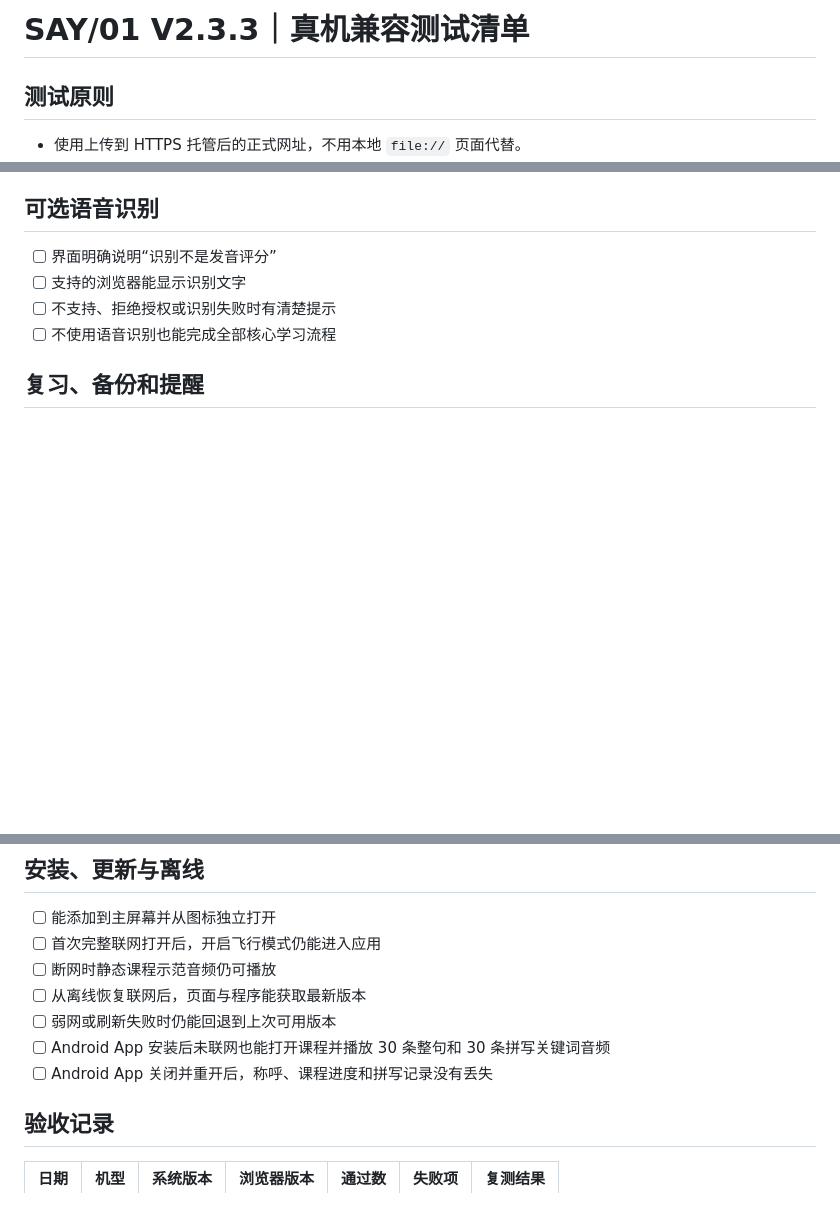
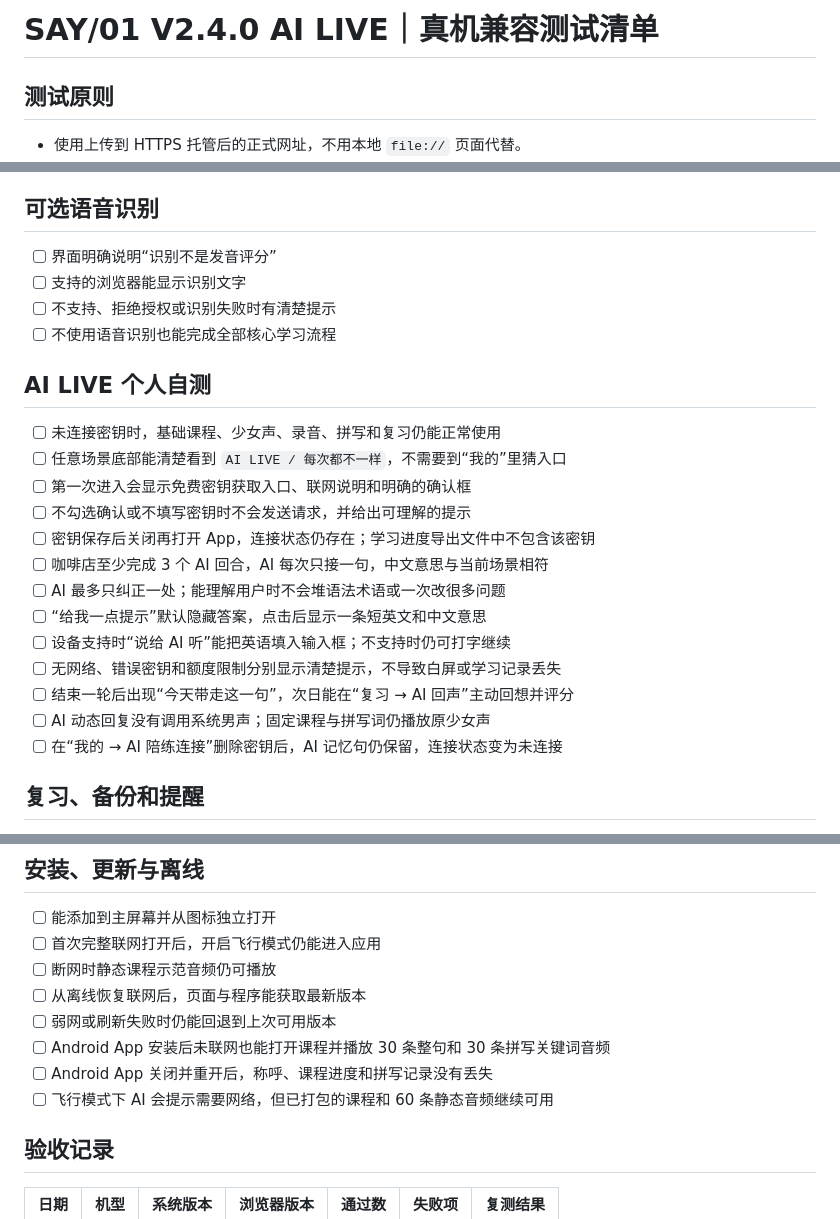
Before and after one commit to 421012237-gif/say01, a Markdown page: 真机兼容测试清单.md, 3 parts joined by grey strips. GitHub-like rendering; blank space fills up the shorter version.

Commit message:
Document AI LIVE phone validation boundaries

```diff
--- a/真机兼容测试清单.md
+++ b/真机兼容测试清单.md
@@ -1,4 +1,4 @@
-# SAY/01 V2.3.3｜真机兼容测试清单
+# SAY/01 V2.4.0 AI LIVE｜真机兼容测试清单
 
 ## 测试原则
 
@@ -53,6 +53,22 @@
 - [ ] 不支持、拒绝授权或识别失败时有清楚提示
 - [ ] 不使用语音识别也能完成全部核心学习流程
 
+## AI LIVE 个人自测
+
+- [ ] 未连接密钥时，基础课程、少女声、录音、拼写和复习仍能正常使用
+- [ ] 任意场景底部能清楚看到 `AI LIVE / 每次都不一样`，不需要到“我的”里猜入口
+- [ ] 第一次进入会显示免费密钥获取入口、联网说明和明确的确认框
+- [ ] 不勾选确认或不填写密钥时不会发送请求，并给出可理解的提示
+- [ ] 密钥保存后关闭再打开 App，连接状态仍存在；学习进度导出文件中不包含该密钥
+- [ ] 咖啡店至少完成 3 个 AI 回合，AI 每次只接一句，中文意思与当前场景相符
+- [ ] AI 最多只纠正一处；能理解用户时不会堆语法术语或一次改很多问题
+- [ ] “给我一点提示”默认隐藏答案，点击后显示一条短英文和中文意思
+- [ ] 设备支持时“说给 AI 听”能把英语填入输入框；不支持时仍可打字继续
+- [ ] 无网络、错误密钥和额度限制分别显示清楚提示，不导致白屏或学习记录丢失
+- [ ] 结束一轮后出现“今天带走这一句”，次日能在“复习 → AI 回声”主动回想并评分
+- [ ] AI 动态回复没有调用系统男声；固定课程与拼写词仍播放原少女声
+- [ ] 在“我的 → AI 陪练连接”删除密钥后，AI 记忆句仍保留，连接状态变为未连接
+
 ## 复习、备份和提醒
 
 - [ ] 快速答对、慢速答对、答错后显示的下次复习时间符合预期
@@ -70,6 +86,7 @@
 - [ ] 弱网或刷新失败时仍能回退到上次可用版本
 - [ ] Android App 安装后未联网也能打开课程并播放 30 条整句和 30 条拼写关键词音频
 - [ ] Android App 关闭并重开后，称呼、课程进度和拼写记录没有丢失
+- [ ] 飞行模式下 AI 会提示需要网络，但已打包的课程和 60 条静态音频继续可用
 
 ## 验收记录
 
```
Also changed, not shown: 长期学习路线.md (+9 -7 lines).
